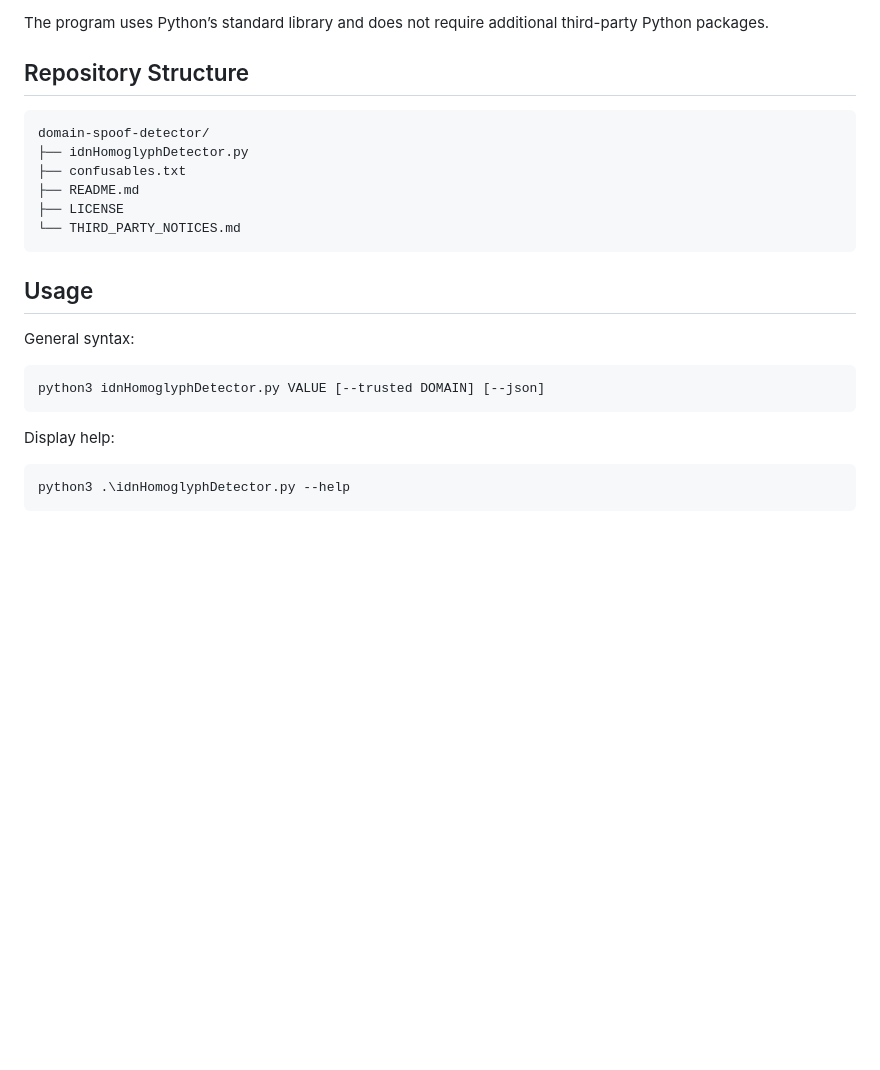
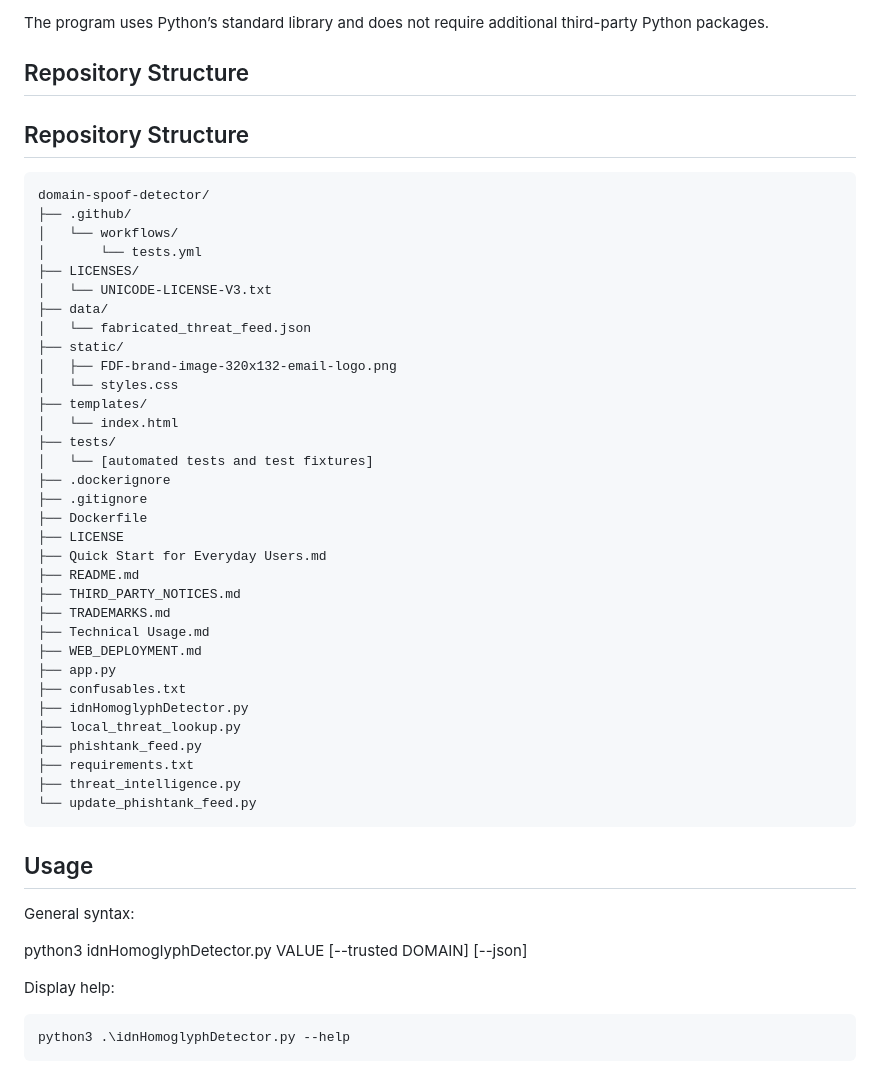
Before and after one commit to CFloy66-v12o/Domain-Spoof-Detector, a Markdown page: README.md, the part around the change. Rendered like a GitHub page; blank space fills up the shorter version.

Commit message:
Update repository structure documentation

````diff
--- a/README.md
+++ b/README.md
@@ -105,22 +105,50 @@ The program uses Python’s standard library and does not require additional thi
 
 ## Repository Structure
 
+## Repository Structure
+
 ```text
 domain-spoof-detector/
+├── .github/
+│   └── workflows/
+│       └── tests.yml
+├── LICENSES/
+│   └── UNICODE-LICENSE-V3.txt
+├── data/
+│   └── fabricated_threat_feed.json
+├── static/
+│   ├── FDF-brand-image-320x132-email-logo.png
+│   └── styles.css
+├── templates/
+│   └── index.html
+├── tests/
+│   └── [automated tests and test fixtures]
+├── .dockerignore
+├── .gitignore
+├── Dockerfile
+├── LICENSE
+├── Quick Start for Everyday Users.md
+├── README.md
+├── THIRD_PARTY_NOTICES.md
+├── TRADEMARKS.md
+├── Technical Usage.md
+├── WEB_DEPLOYMENT.md
+├── app.py
+├── confusables.txt
 ├── idnHomoglyphDetector.py
-├── confusables.txt
-├── README.md
-├── LICENSE
-└── THIRD_PARTY_NOTICES.md
+├── local_threat_lookup.py
+├── phishtank_feed.py
+├── requirements.txt
+├── threat_intelligence.py
+└── update_phishtank_feed.py
 ```
-
 ## Usage
 
 General syntax:
 
-```text
+
 python3 idnHomoglyphDetector.py VALUE [--trusted DOMAIN] [--json]
-```
+
 
 Display help:
 
````
